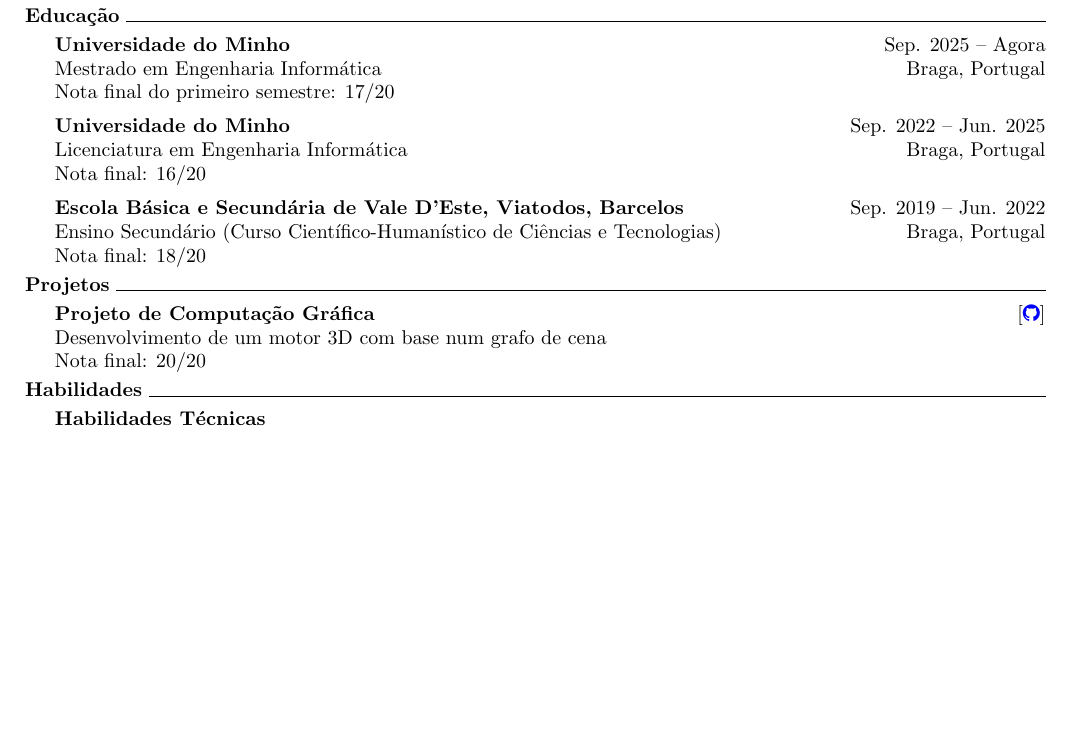
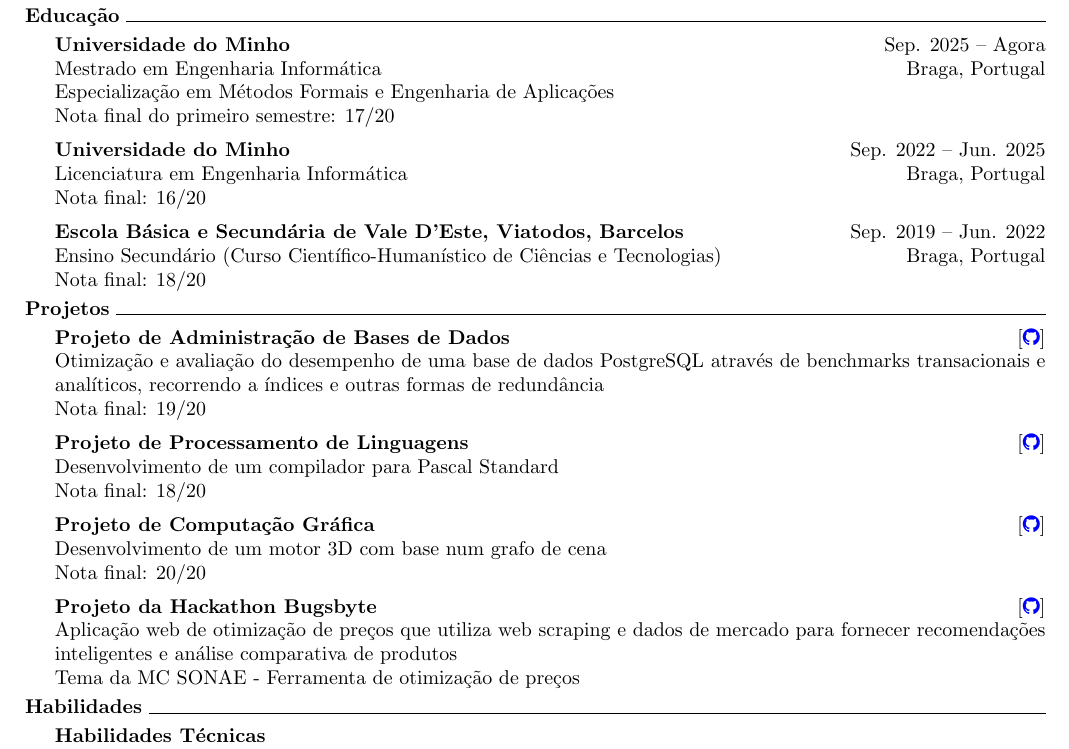
Before and after one commit to a104437ana/cv, a LaTeX CV (pt_no_photo/cv.tex, which reads sections/pt/sections/education.tex, sections/pt/sections/projects.tex): part of the page, cut so that both start at the same text, the shorter picture padded with empty space. Compiled offline with pdfLaTeX.

Commit message:
Add more projects

```diff
--- a/sections/pt/sections/education.tex
+++ b/sections/pt/sections/education.tex
@@ -4,6 +4,7 @@
 \begin{adjustwidth}{1.5em}{0em}
 \textbf{Universidade do Minho} \hfill Sep. 2025 -- Agora \\
 Mestrado em Engenharia Informática \hfill Braga, Portugal \\
+Especialização em Métodos Formais e Engenharia de Aplicações \\
 Nota final do primeiro semestre: 17/20
 \vspace{0.5em}
 \\
--- a/sections/pt/sections/projects.tex
+++ b/sections/pt/sections/projects.tex
@@ -2,8 +2,23 @@
 \noindent\hrulefill
 \vspace{0.25em}
 \begin{adjustwidth}{1.5em}{0em}
+\textbf{Projeto de Administração de Bases de Dados} \hfill [\href{https://github.com/a104437ana/ABD}{\faGithub}] \\
+Otimização e avaliação do desempenho de uma base de dados PostgreSQL através de benchmarks transacionais e analíticos, recorrendo a índices e outras formas de redundância \\
+Nota final: 19/20
+\vspace{0.5em}
+\\
+\textbf{Projeto de Processamento de Linguagens} \hfill [\href{https://github.com/a104437ana/PL}{\faGithub}] \\
+Desenvolvimento de um compilador para Pascal Standard \\
+Nota final: 18/20
+\vspace{0.5em}
+\\
 \textbf{Projeto de Computação Gráfica} \hfill [\href{https://github.com/a104437ana/CG}{\faGithub}] \\
 Desenvolvimento de um motor 3D com base num grafo de cena\\
 Nota final: 20/20
+\vspace{0.5em}
+\\
+\textbf{Projeto da Hackathon Bugsbyte} \hfill [\href{https://github.com/a104437ana/HACKATHON-BUGSBYTE-2025}{\faGithub}] \\
+Aplicação web de otimização de preços que utiliza web scraping e dados de mercado para fornecer recomendações inteligentes e análise comparativa de produtos \\
+Tema da MC SONAE - Ferramenta de otimização de preços
 \end{adjustwidth}
 \vspace{0.25em}
```
Also changed, not shown: sections/en/sections/education.tex (+1 -0 lines), sections/en/sections/projects.tex (+15 -0 lines), en_no_photo/cv.pdf, en_photo/cv.pdf, pt_no_photo/cv.pdf, pt_photo/cv.pdf.
